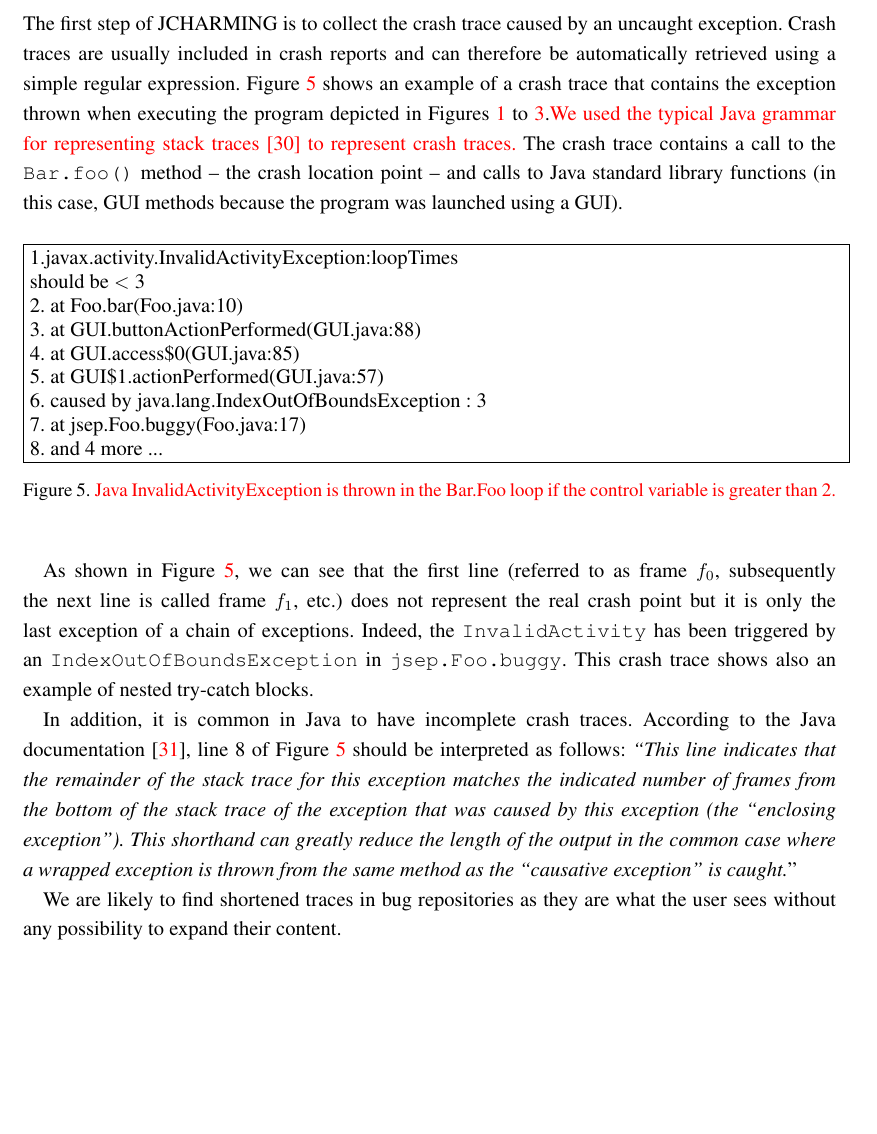
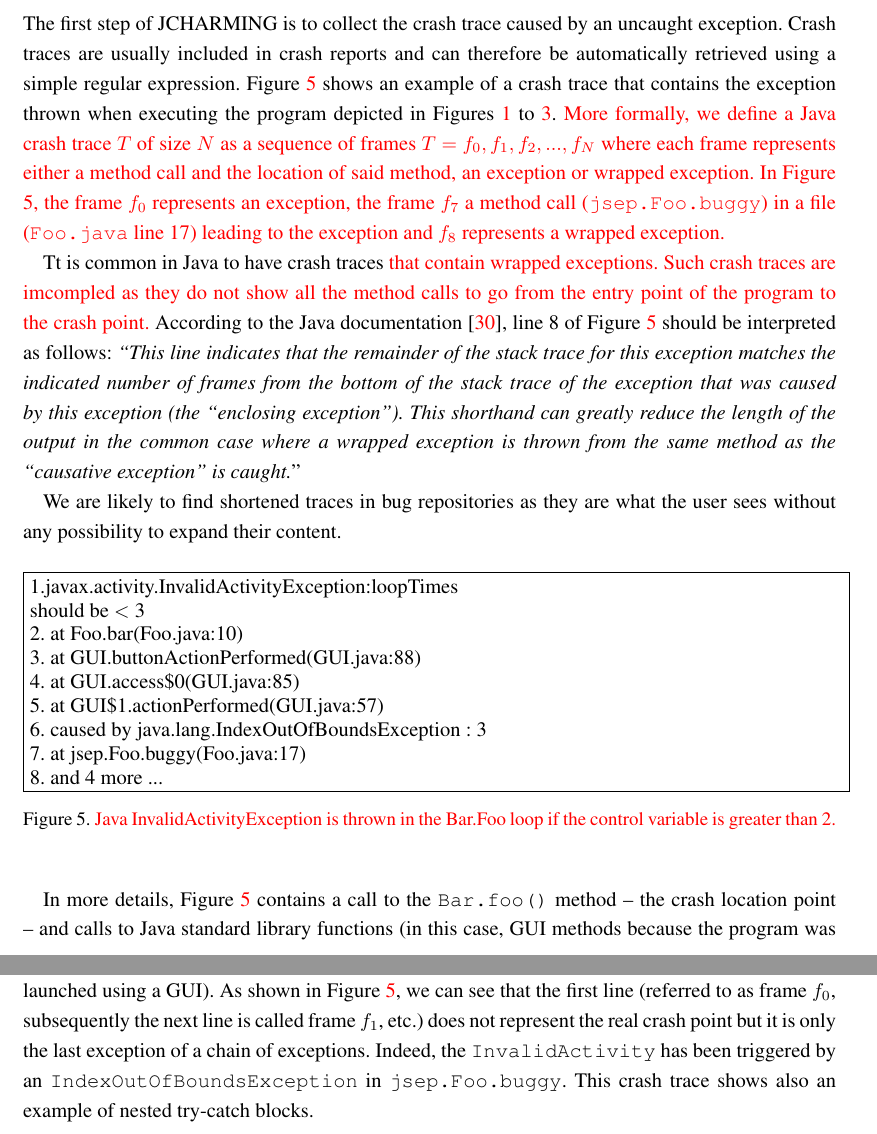
Before and after one commit to MathieuNls/jcharming-extension, a LaTeX document (jcharming-extension.tex): part of page 9 of 27 before the commit and two parts of pages 9 and 10 of 27 after it, the two joined at a grey line, cut so that both start at the same text, the shorter picture padded with empty space. Compiled offline with pdfLaTeX.

Commit message:
add frane definition

```diff
--- a/jcharming-extension.tex
+++ b/jcharming-extension.tex
@@ -368,10 +368,27 @@ caused by an uncaught exception. Crash traces are usually included in crash repo
 retrieved using a simple regular expression.
 Figure \ref{fig:jcarming-traces} shows an example of a crash trace that contains the
 exception thrown when executing the program depicted in
-Figures \ref{fig:testing-toy} to \ref{fig:dchecking-toy}.\red{ We used the typical Java grammar for representing stack traces \cite{LucaDallOlioChristianCassano2008} to represent crash traces.} The crash trace contains a call to the {\tt Bar.foo()}
-method -- the crash location point -- and calls to Java standard
-library functions (in this case, GUI methods because the
-program was launched using a GUI).
+Figures \ref{fig:testing-toy} to \ref{fig:dchecking-toy}.
+\red{More formally, we define a Java crash trace $T$ of size $N$ as a sequence of frames $T={f_0, f_1, f_2, ..., f_N}$ where each frame represents either a method call and the location of said method, an exception or wrapped exception.
+In Figure \ref{fig:jcarming-traces}, the frame $f_0$ represents an exception, the frame  $f_7$ a method call (\texttt{jsep.Foo.buggy}) in a file (\texttt{Foo.java} line 17) leading to the exception and $f_8$ represents a wrapped exception.}
+
+Tt is common in Java to have crash
+traces \red{that contain wrapped exceptions.
+Such crash traces are imcompled as they do not show all the method calls to go from the entry point of the program to the crash point.}
+According to the Java documentation \cite{Oracle2011}, line 8 of
+Figure \ref{fig:jcarming-traces} should be interpreted as follows: {\it ``This line indicates
+that the remainder of the stack trace for this exception
+matches the indicated number of frames from the bottom of the
+stack trace of the exception that was caused by this exception
+(the ``enclosing exception''). This shorthand can greatly
+reduce the length of the output in the common case where a
+wrapped exception is thrown from the same method as the
+``causative exception'' is caught.}''
+
+We are likely to find shortened traces in bug repositories as
+they are what the user sees without any possibility to expand
+their content.
+
 
 \begin{figure}[h!]
   \noindent\fbox{%
@@ -391,6 +408,11 @@ program was launched using a GUI).
     \label{fig:jcarming-traces}}
 \end{figure}
 
+
+In more details, Figure \ref{fig:jcarming-traces} contains a call to the {\tt Bar.foo()}
+method -- the crash location point -- and calls to Java standard
+library functions (in this case, GUI methods because the
+program was launched using a GUI).
 As shown in Figure \ref{fig:jcarming-traces}, we can see that the first line (referred to
 as frame {\it $f_0$}, subsequently the next line is called frame {\it $f_1$}, etc.)
 does not represent the real crash point but it is only the last
@@ -398,20 +420,7 @@ exception of a chain of exceptions. Indeed, the {\tt InvalidActivity}
 has been triggered by an {\tt IndexOutOfBoundsException} in
 {\tt jsep.Foo.buggy}. This crash trace shows also an example of nested try-catch blocks.
 
-In addition, it is common in Java to have incomplete crash
-traces. According to the Java documentation \cite{Oracle2011}, line 8 of
-Figure \ref{fig:jcarming-traces} should be interpreted as follows: {\it ``This line indicates
-that the remainder of the stack trace for this exception
-matches the indicated number of frames from the bottom of the
-stack trace of the exception that was caused by this exception
-(the ``enclosing exception''). This shorthand can greatly
-reduce the length of the output in the common case where a
-wrapped exception is thrown from the same method as the
-``causative exception'' is caught.}''
 
-We are likely to find shortened traces in bug repositories as
-they are what the user sees without any possibility to expand
-their content.
 
 \subsection{Preprocessing}
 
```
Also changed, not shown: jcharming-extension.pdf, 1 other file.
